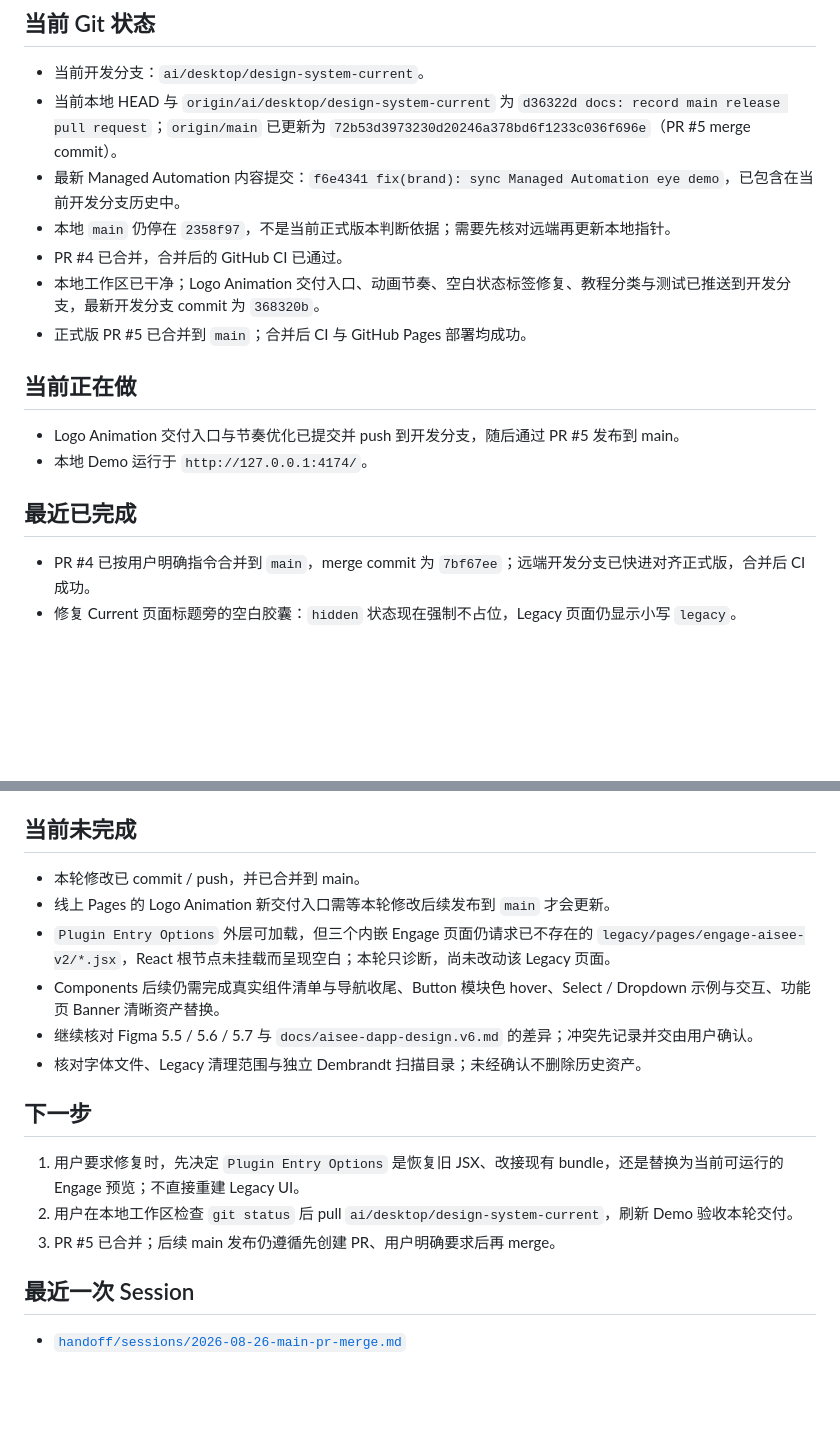
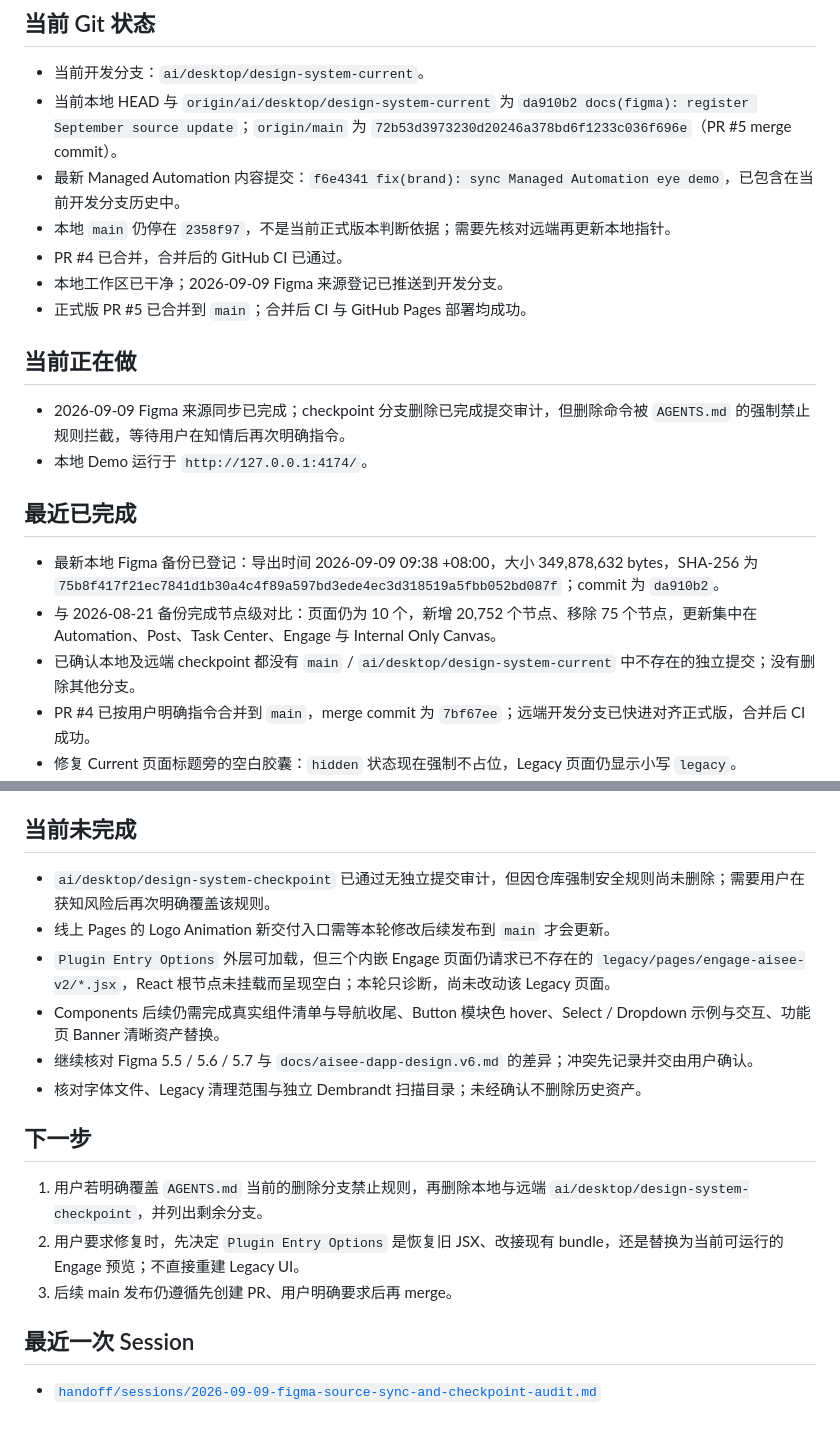
Before and after one commit to 23mnals/aisee-design-system, a Markdown page: handoff-context.md, 2 parts joined by grey strips. Rendered like a GitHub page; blank space fills up the shorter version.

Commit message:
docs: record Figma sync and checkpoint audit

```diff
--- a/handoff-context.md
+++ b/handoff-context.md
@@ -5,20 +5,23 @@
 ## 当前 Git 状态
 
 - 当前开发分支：`ai/desktop/design-system-current`。
-- 当前本地 HEAD 与 `origin/ai/desktop/design-system-current` 为 `d36322d docs: record main release pull request`；`origin/main` 已更新为 `72b53d3973230d20246a378bd6f1233c036f696e`（PR #5 merge commit）。
+- 当前本地 HEAD 与 `origin/ai/desktop/design-system-current` 为 `da910b2 docs(figma): register September source update`；`origin/main` 为 `72b53d3973230d20246a378bd6f1233c036f696e`（PR #5 merge commit）。
 - 最新 Managed Automation 内容提交：`f6e4341 fix(brand): sync Managed Automation eye demo`，已包含在当前开发分支历史中。
 - 本地 `main` 仍停在 `2358f97`，不是当前正式版本判断依据；需要先核对远端再更新本地指针。
 - PR #4 已合并，合并后的 GitHub CI 已通过。
-- 本地工作区已干净；Logo Animation 交付入口、动画节奏、空白状态标签修复、教程分类与测试已推送到开发分支，最新开发分支 commit 为 `368320b`。
+- 本地工作区已干净；2026-09-09 Figma 来源登记已推送到开发分支。
 - 正式版 PR #5 已合并到 `main`；合并后 CI 与 GitHub Pages 部署均成功。
 
 ## 当前正在做
 
-- Logo Animation 交付入口与节奏优化已提交并 push 到开发分支，随后通过 PR #5 发布到 main。
+- 2026-09-09 Figma 来源同步已完成；checkpoint 分支删除已完成提交审计，但删除命令被 `AGENTS.md` 的强制禁止规则拦截，等待用户在知情后再次明确指令。
 - 本地 Demo 运行于 `http://127.0.0.1:4174/`。
 
 ## 最近已完成
 
+- 最新本地 Figma 备份已登记：导出时间 2026-09-09 09:38 +08:00，大小 349,878,632 bytes，SHA-256 为 `75b8f417f21ec7841d1b30a4c4f89a597bd3ede4ec3d318519a5fbb052bd087f`；commit 为 `da910b2`。
+- 与 2026-08-21 备份完成节点级对比：页面仍为 10 个，新增 20,752 个节点、移除 75 个节点，更新集中在 Automation、Post、Task Center、Engage 与 Internal Only Canvas。
+- 已确认本地及远端 checkpoint 都没有 `main` / `ai/desktop/design-system-current` 中不存在的独立提交；没有删除其他分支。
 - PR #4 已按用户明确指令合并到 `main`，merge commit 为 `7bf67ee`；远端开发分支已快进对齐正式版，合并后 CI 成功。
 - 修复 Current 页面标题旁的空白胶囊：`hidden` 状态现在强制不占位，Legacy 页面仍显示小写 `legacy`。
 - Logo 闲置左右查看加快到约 2.6 秒一轮，眨眼加快到约 2.2–3.2 秒；TSX、HTML、SVG 已同步。
@@ -47,7 +50,7 @@
 
 ## 当前未完成
 
-- 本轮修改已 commit / push，并已合并到 main。
+- `ai/desktop/design-system-checkpoint` 已通过无独立提交审计，但因仓库强制安全规则尚未删除；需要用户在获知风险后再次明确覆盖该规则。
 - 线上 Pages 的 Logo Animation 新交付入口需等本轮修改后续发布到 `main` 才会更新。
 - `Plugin Entry Options` 外层可加载，但三个内嵌 Engage 页面仍请求已不存在的 `legacy/pages/engage-aisee-v2/*.jsx`，React 根节点未挂载而呈现空白；本轮只诊断，尚未改动该 Legacy 页面。
 - Components 后续仍需完成真实组件清单与导航收尾、Button 模块色 hover、Select / Dropdown 示例与交互、功能页 Banner 清晰资产替换。
@@ -56,10 +59,10 @@
 
 ## 下一步
 
-1. 用户要求修复时，先决定 `Plugin Entry Options` 是恢复旧 JSX、改接现有 bundle，还是替换为当前可运行的 Engage 预览；不直接重建 Legacy UI。
-2. 用户在本地工作区检查 `git status` 后 pull `ai/desktop/design-system-current`，刷新 Demo 验收本轮交付。
-3. PR #5 已合并；后续 main 发布仍遵循先创建 PR、用户明确要求后再 merge。
+1. 用户若明确覆盖 `AGENTS.md` 当前的删除分支禁止规则，再删除本地与远端 `ai/desktop/design-system-checkpoint`，并列出剩余分支。
+2. 用户要求修复时，先决定 `Plugin Entry Options` 是恢复旧 JSX、改接现有 bundle，还是替换为当前可运行的 Engage 预览；不直接重建 Legacy UI。
+3. 后续 main 发布仍遵循先创建 PR、用户明确要求后再 merge。
 
 ## 最近一次 Session
 
-- [`handoff/sessions/2026-08-26-main-pr-merge.md`](handoff/sessions/2026-08-26-main-pr-merge.md)
+- [`handoff/sessions/2026-09-09-figma-source-sync-and-checkpoint-audit.md`](handoff/sessions/2026-09-09-figma-source-sync-and-checkpoint-audit.md)
```
Also changed, not shown: handoff/sessions/2026-09-09-figma-source-sync-and-checkpoint-audit.md (added, +46 -0 lines).
